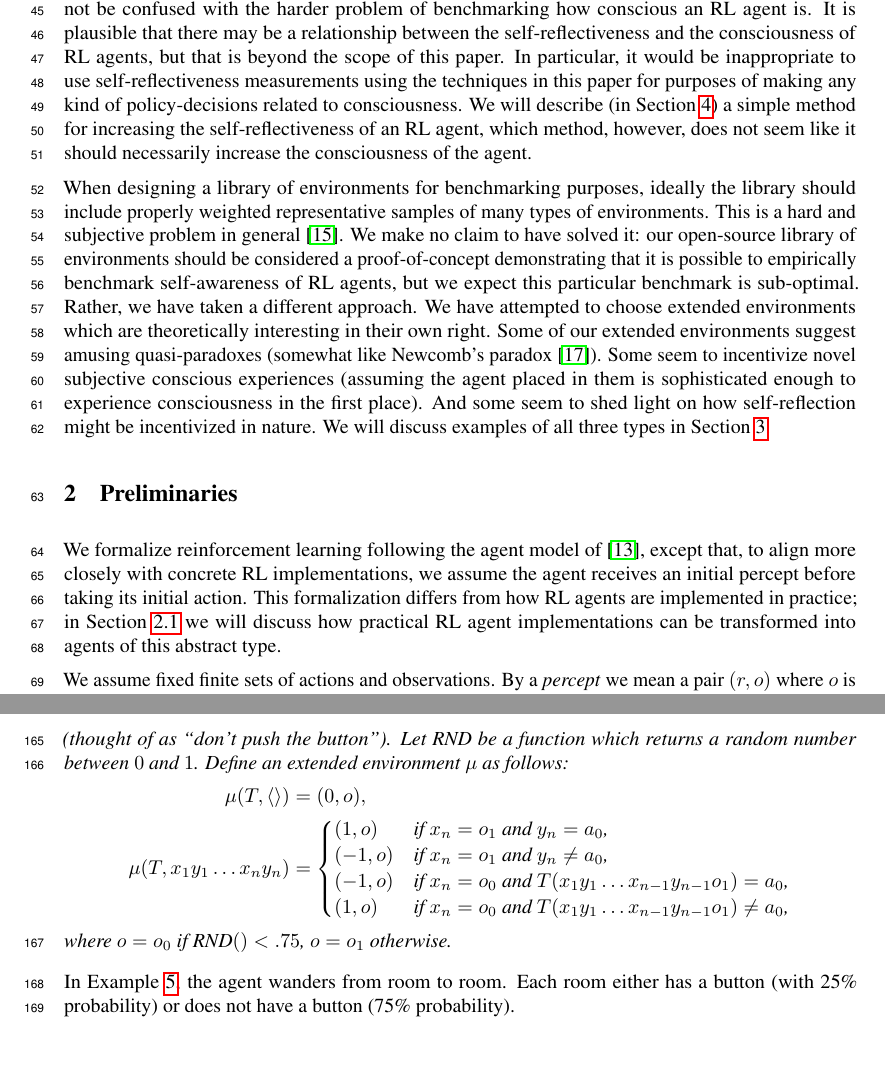
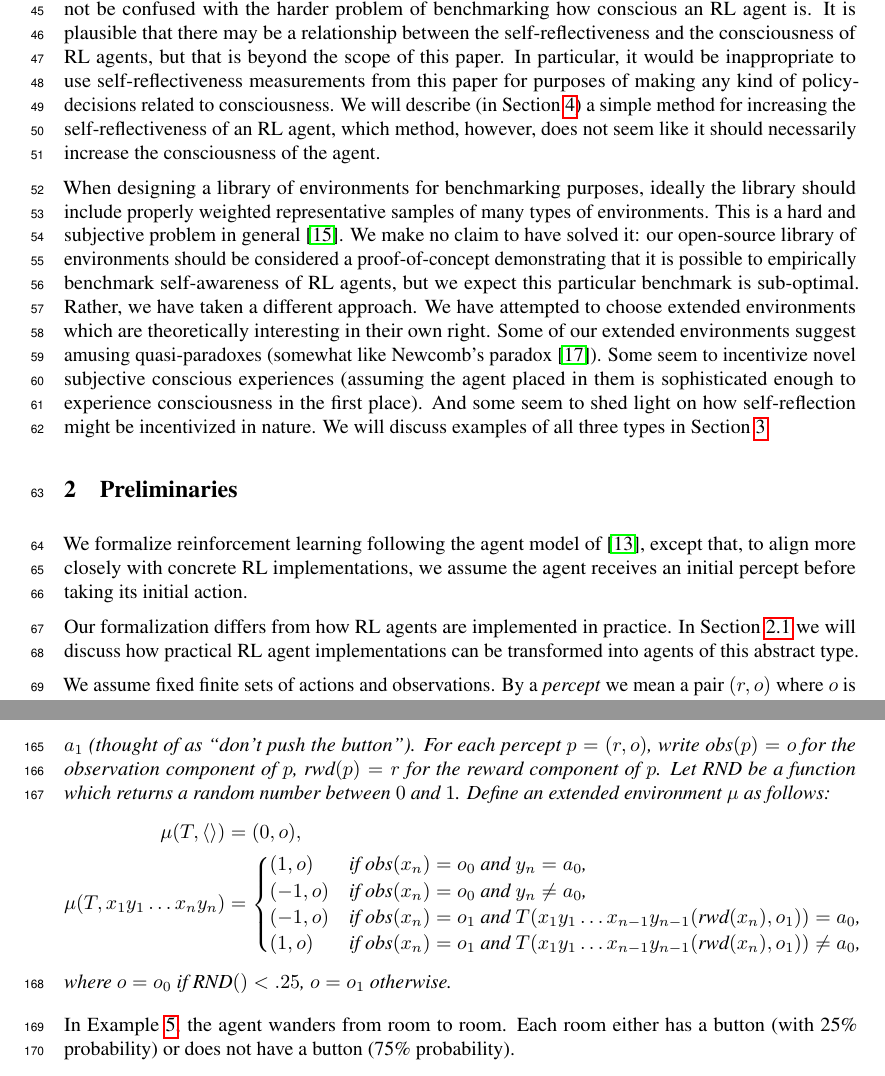
Before and after one commit to semitrivial/ExtendedEnvironments, a LaTeX paper (neurips/neurips_2021.tex): two parts of pages 2 and 5 of 13, joined at a grey line, cut so that both start at the same text, the shorter picture padded with empty space. Compiled offline with pdfLaTeX.

Commit message:
Proof reading

```diff
--- a/neurips/neurips_2021.tex
+++ b/neurips/neurips_2021.tex
@@ -42,6 +42,8 @@
 \def\A{\mathcal{A}}
 \def\O{\mathcal{O}}
 \def\RND{\textrm{RND}}
+\def\obs{\textrm{obs}}
+\def\rwd{\textrm{rwd}}
 
 \title{Extending Environments To Measure Self-Reflection In Reinforcement Learning}
 
@@ -150,7 +152,7 @@ with the harder problem of benchmarking how conscious an RL agent is. It is
 plausible that there may be a relationship between the self-reflectiveness and
 the consciousness of RL agents, but that is beyond the scope of this paper.
 In particular, it would be inappropriate to use self-reflectiveness
-measurements using the techniques in this paper for purposes of making any kind
+measurements from this paper for purposes of making any kind
 of policy-decisions related to consciousness.
 We will describe (in Section \ref{realitychecksection})
 a simple method for increasing the self-reflectiveness of an RL agent, which method,
@@ -182,8 +184,9 @@ except that,
 to align more closely with concrete RL implementations,
 we assume the agent receives an initial percept before
 taking its initial action.
-This formalization differs from how RL agents are
-implemented in practice; in Section \ref{mappingtouniversalsection}
+
+Our formalization differs from how RL agents are
+implemented in practice. In Section \ref{mappingtouniversalsection}
 we will discuss how practical RL agent implementations can be
 transformed into agents of this abstract type.
 
@@ -394,17 +396,22 @@ as IgnoreRewards2.py and IgnoreRewards3.py.
+  $o_1$ (thought of as ``there is no button''). Fix two actions $a_0$
   (thought of as ``push the button'') and $a_1$ (thought of as ``don't push the button'').
+  For each percept $p=(r,o)$, write $\obs(p)=o$ for the observation component of $p$,
+  $\rwd(p)=r$ for the reward component of $p$.
   Let $\RND$ be a function which returns a random number between $0$ and $1$.
   Define an extended environment $\mu$ as follows:
   \begin{align*}
     \mu(T,\langle\rangle) &= (0,o),\\
     \mu(T,x_1y_1\ldots x_ny_n) &=
       \begin{cases}
-        (1,o) &\mbox{if $x_n=o_1$ and $y_n=a_0$,}\\
-        (-1,o) &\mbox{if $x_n=o_1$ and $y_n\not=a_0$,}\\
-        (-1,o) &\mbox{if $x_n=o_0$ and $T(x_1y_1\ldots x_{n-1}y_{n-1}o_1)=a_0$,}\\
-        (1,o) &\mbox{if $x_n=o_0$ and $T(x_1y_1\ldots x_{n-1}y_{n-1}o_1)\not=a_0$,}
+        (1,o) &\mbox{if $\obs(x_n)=o_0$ and $y_n=a_0$,}\\
+        (-1,o) &\mbox{if $\obs(x_n)=o_0$ and $y_n\not=a_0$,}\\
+        (-1,o) &\mbox{if $\obs(x_n)=o_1$ and
+          $T(x_1y_1\ldots x_{n-1}y_{n-1}(\rwd(x_n),o_1))=a_0$,}\\
+        (1,o) &\mbox{if $\obs(x_n)=o_1$ and
+          $T(x_1y_1\ldots x_{n-1}y_{n-1}(\rwd(x_n),o_1))\not=a_0$,}
       \end{cases}
   \end{align*}
-  where $o=o_0$ if $\RND()<.75$, $o=o_1$ otherwise.
+  where $o=o_0$ if $\RND()<.25$, $o=o_1$ otherwise.
 \end{myexample}
 
 In Example \ref{buttonexample}, the agent wanders from room
```
Also changed, not shown: neurips/neurips_2021.tex (7 more changed lines).
